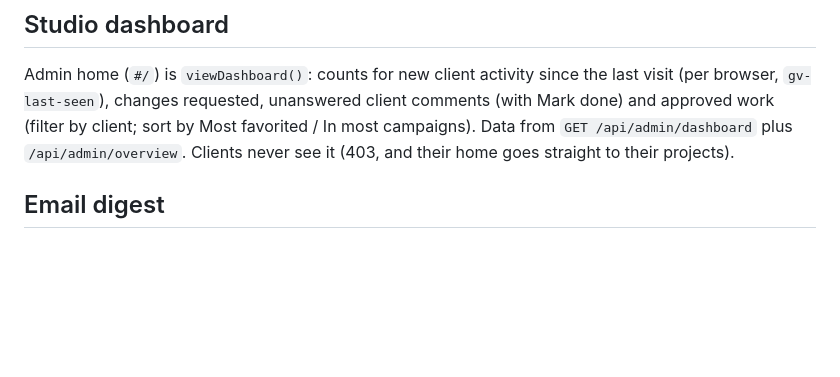
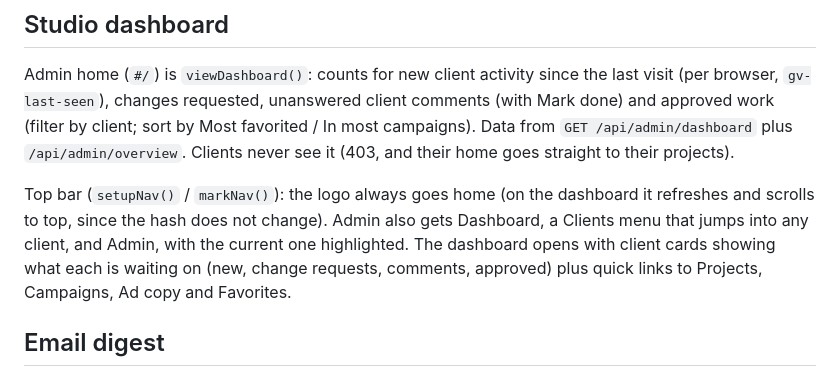
Before and after one commit to behindthecamera7-genvyd/genvyd-clients, a Markdown page: CLAUDE.md, the part around the change. GitHub-like rendering; blank space fills up the shorter version.

Commit message:
Note the top bar and dashboard client cards in CLAUDE.md
Co-Authored-By: Claude Opus 5.5 <noreply@anthropic.com>
Claude-Session: https://claude.ai/code/session_014jMR5q4aWpmhrGJrGZ1jcA

```diff
--- a/CLAUDE.md
+++ b/CLAUDE.md
@@ -31,6 +31,12 @@ visit (per browser, `gv-last-seen`), changes requested, unanswered client commen
 Mark done) and approved work (filter by client; sort by Most favorited / In most
 campaigns). Data from `GET /api/admin/dashboard` plus `/api/admin/overview`. Clients
 never see it (403, and their home goes straight to their projects).
+
+Top bar (`setupNav()` / `markNav()`): the logo always goes home (on the dashboard it
+refreshes and scrolls to top, since the hash does not change). Admin also gets Dashboard, a
+Clients menu that jumps into any client, and Admin, with the current one highlighted. The
+dashboard opens with client cards showing what each is waiting on (new, change requests,
+comments, approved) plus quick links to Projects, Campaigns, Ad copy and Favorites.
 
 ## Email digest
 
```
